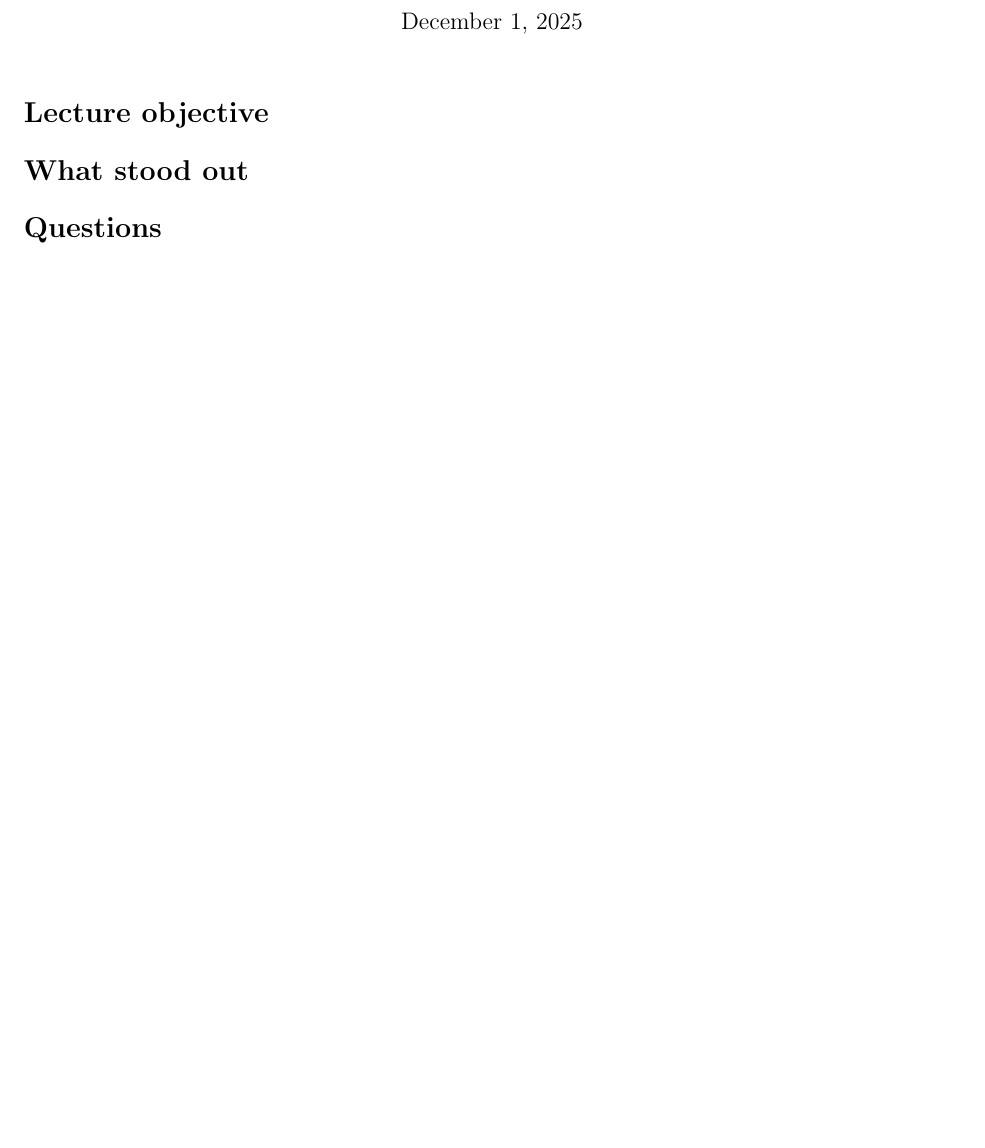
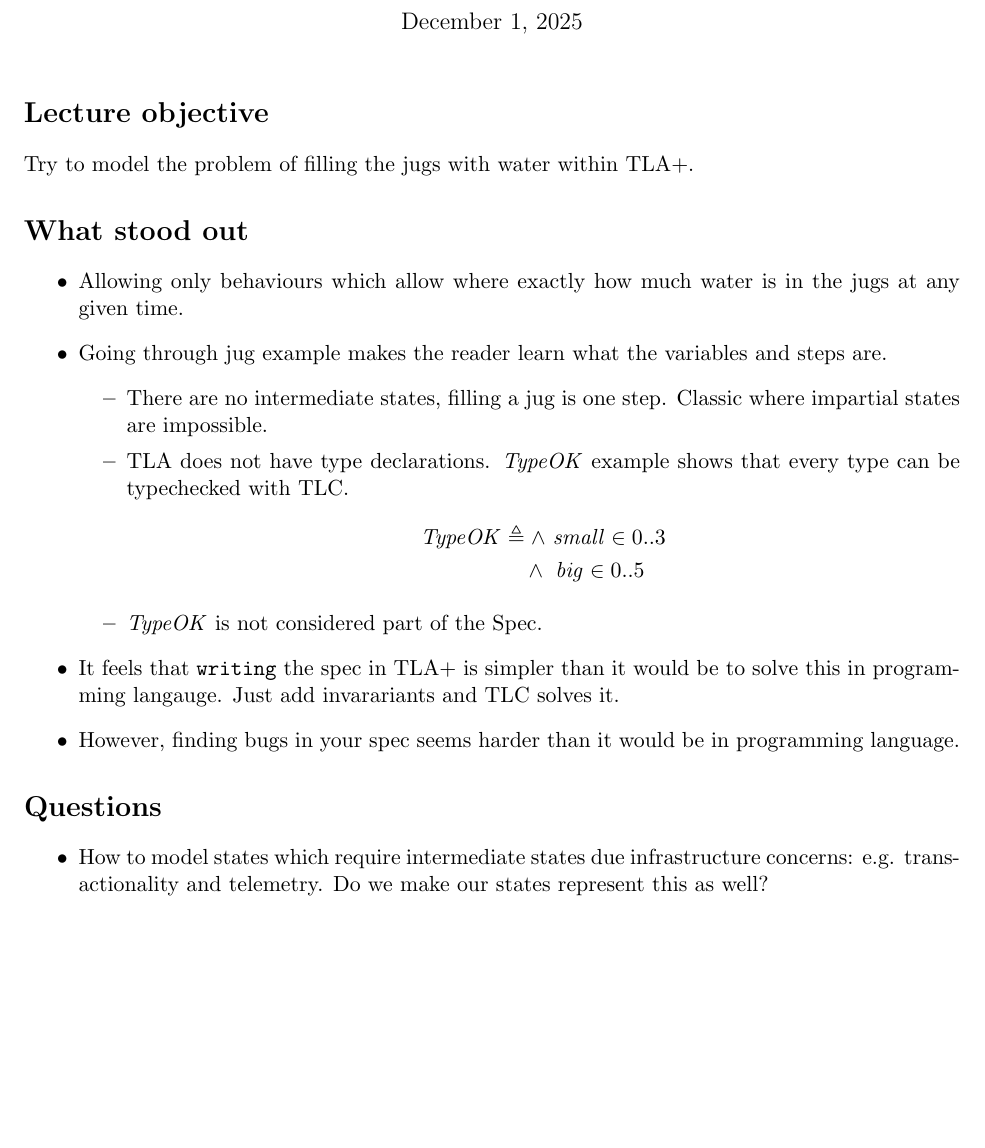
Before and after one commit to tla-plus-study/notes, a LaTeX document (weeks/week-02/benetis/notes.tex): part of the page, cut so that both start at the same text, the shorter picture padded with empty space. Compiled offline with pdfLaTeX.

Commit message:
die hard week 2

```diff
--- a/weeks/week-02/benetis/notes.tex
+++ b/weeks/week-02/benetis/notes.tex
@@ -1,5 +1,7 @@
 \documentclass[11pt]{article}
 \usepackage[margin=1in]{geometry}
+\usepackage{amsmath}
+\usepackage{amssymb}
 \usepackage{hyperref}
 \title{TLA+ Study Group — Week 02}
 \author{@benetis}
@@ -8,11 +10,30 @@
 
 \section*{Lecture objective}
 % bullets
+Try to model the problem of filling the jugs with water within TLA+.
 
 \section*{What stood out}
 % bullets
+\begin{itemize}
+    \item Allowing only behaviours which allow where exactly how much water is in the jugs at any given time.
+    \item Going through jug example makes the reader learn what the variables and steps are.
+    \begin{itemize}
+        \item There are no intermediate states, filling a jug is one step. Classic where impartial states are impossible.
+        \item TLA does not have type declarations. \textit{TypeOK} example shows that every type can be typechecked with TLC.
+        \begin{align*}
+            \mathit{TypeOK} &\triangleq \land\ \mathit{small} \in 0..3 \\
+                             &\quad \land\ \mathit{big} \in 0..5
+        \end{align*}
+        \item \textit{TypeOK} is not considered part of the Spec.
+    \end{itemize}
+    \item It feels that \texttt{writing} the spec in TLA+ is simpler than it would be to solve this in programming langauge. Just add invarariants and TLC solves it.
+    \item However, finding bugs in your spec seems harder than it would be in programming language.
+\end{itemize}
 
 \section*{Questions}
 % bullets
+\begin{itemize}
+    \item How to model states which require intermediate states due infrastructure concerns: e.g. transactionality and telemetry. Do we make our states represent this as well?
+\end{itemize}
 
 \end{document}
```
Also changed, not shown: weeks/week-02/benetis/tla_plus/jugs_1.toolbox/Model_1/MC.cfg (added, +11 -0 lines), weeks/week-02/benetis/notes.pdf (added), 3 other files.
